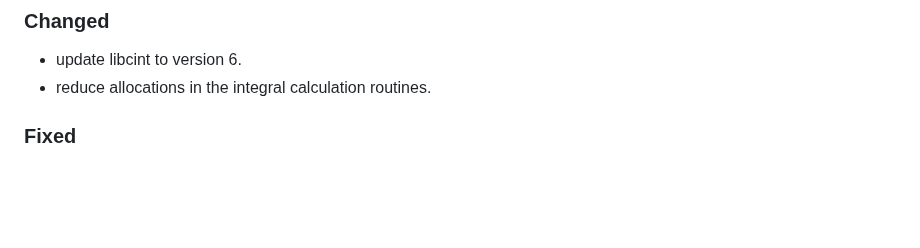
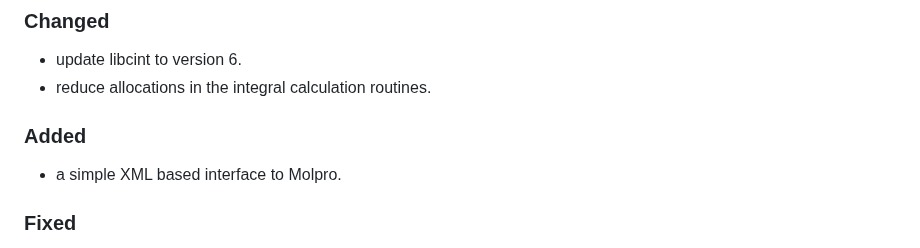
Before and after one commit to fkfest/ElemCo.jl, a Markdown page: CHANGELOG.md, the part around the change. Drawn GitHub-style; blank space fills up the shorter version.

Commit message:
Add a note about xml molpro interface

```diff
--- a/CHANGELOG.md
+++ b/CHANGELOG.md
@@ -6,6 +6,10 @@
 
 * update libcint to version 6.
 * reduce allocations in the integral calculation routines.
+
+### Added
+
+* a simple XML based interface to Molpro.
 
 ### Fixed
 
```
